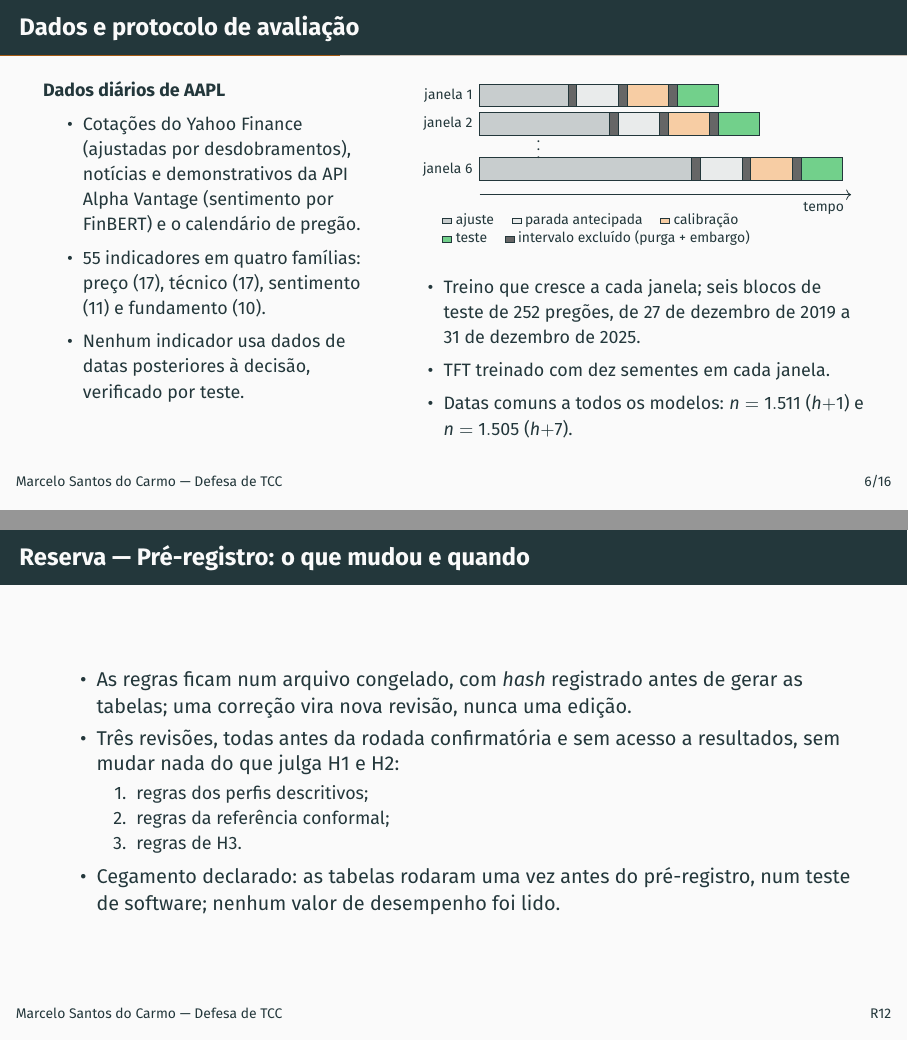
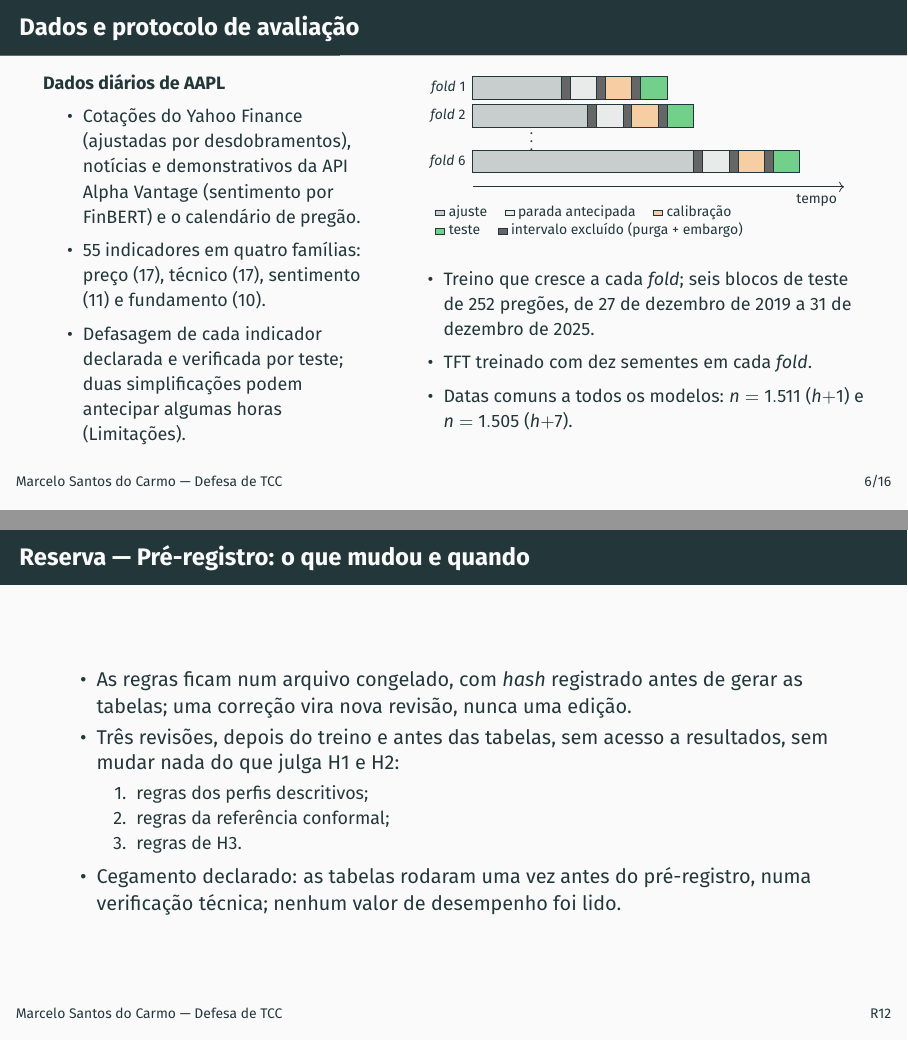
Before and after one commit to MarceloSanC/financial-forecasting, LaTeX slides (text/apresentacao/apresentacao.tex): pages 7 and 30 of 30, joined at a grey line. Compiled offline with pdfLaTeX.

Commit message:
docs(tcc): slides alinhados ao texto revisado
- diagrama do walk-forward: o bloco rotulado fold 6 era o fold 4; reta da pinball com inclinação 0,9
- ordem temporal: regras fixadas depois do treino e antes das tabelas
- fold no lugar de janela; vencedor primário com calibração não rejeitada; poder otimista em h+7
- ressalvas do texto trazidas aos slides (simplificações temporais, um único ativo, Spearman descritivo)
- t de Student, efeito de alavancagem, múltiplas cabeças e 1,000 na tabela de DM

Refs #272

Co-Authored-By: Claude Opus 5.5 <noreply@anthropic.com>

```diff
--- a/text/apresentacao/apresentacao.tex
+++ b/text/apresentacao/apresentacao.tex
@@ -204,21 +204,21 @@
           de pregão.
         \item 55 indicadores em quatro famílias: preço (17), técnico (17),
           sentimento (11) e fundamento (10).
-        \item Nenhum indicador usa dados de datas posteriores à decisão,
-          verificado por teste.
+        \item Defasagem de cada indicador declarada e verificada por teste; duas
+          simplificações podem antecipar algumas horas (Limitações).
       \end{itemize}
     \end{column}
     \begin{column}{0.58\textwidth}
       \centering
       \begin{tikzpicture}[x=0.52cm,y=0.5cm,font=\scriptsize]
-        \foreach \r/\tr/\lab in {0/3/janela 1, 1/4.4/janela 2, 2.6/7.2/janela 6} {
+        \foreach \r/\tr/\lab in {0/3/\textit{fold} 1, 1/3.9/\textit{fold} 2, 2.6/7.5/\textit{fold} 6} {
           \pgfmathsetmacro{\a}{\tr}
           \pgfmathsetmacro{\b}{\a+0.3}
-          \pgfmathsetmacro{\c}{\b+1.4}
+          \pgfmathsetmacro{\c}{\b+0.9}
           \pgfmathsetmacro{\d}{\c+0.3}
-          \pgfmathsetmacro{\e}{\d+1.4}
+          \pgfmathsetmacro{\e}{\d+0.9}
           \pgfmathsetmacro{\f}{\e+0.3}
-          \pgfmathsetmacro{\g}{\f+1.4}
+          \pgfmathsetmacro{\g}{\f+0.9}
           \draw[fill=mDarkTeal!25] (0,-\r) rectangle (\a,-\r-0.8);
           \draw[fill=black!60] (\a,-\r) rectangle (\b,-\r-0.8);
           \draw[fill=mDarkTeal!10] (\b,-\r) rectangle (\c,-\r-0.8);
@@ -241,9 +241,9 @@
       \vspace{4pt}
       \raggedright\small
       \begin{itemize}
-        \item Treino que cresce a cada janela; seis blocos de teste de 252 pregões,
+        \item Treino que cresce a cada \textit{fold}; seis blocos de teste de 252 pregões,
           de 27 de dezembro de 2019 a 31 de dezembro de 2025.
-        \item TFT treinado com dez sementes em cada janela.
+        \item TFT treinado com dez sementes em cada \textit{fold}.
         \item Datas comuns a todos os modelos: \(n = 1.511\) (\hum) e \(n = 1.505\) (\hsete).
       \end{itemize}
     \end{column}
@@ -356 +356,2 @@
       (ou supera todos os fortes). Ter a menor perda não é condição.
+    \item Três revisões das regras, depois do treino e antes das tabelas, sem acesso a resultados.
@@ -883,15 +883,15 @@
   \begin{itemize}
     \item As regras ficam num arquivo congelado, com \textit{hash} registrado antes de
       gerar as tabelas; uma correção vira nova revisão, nunca uma edição.
-    \item Três revisões, todas antes da rodada confirmatória e sem acesso a resultados,
+    \item Três revisões, depois do treino e antes das tabelas, sem acesso a resultados,
       sem mudar nada do que julga H1 e H2:
       \begin{enumerate}
         \item regras dos perfis descritivos;
         \item regras da referência conformal;
         \item regras de H3.
       \end{enumerate}
-    \item Cegamento declarado: as tabelas rodaram uma vez antes do pré-registro, num
-      teste de software; nenhum valor de desempenho foi lido.
+    \item Cegamento declarado: as tabelas rodaram uma vez antes do pré-registro, numa
+      verificação técnica; nenhum valor de desempenho foi lido.
   \end{itemize}
 \end{frame}
 
```
Also changed, not shown: text/apresentacao/apresentacao.tex (39 more changed lines).
